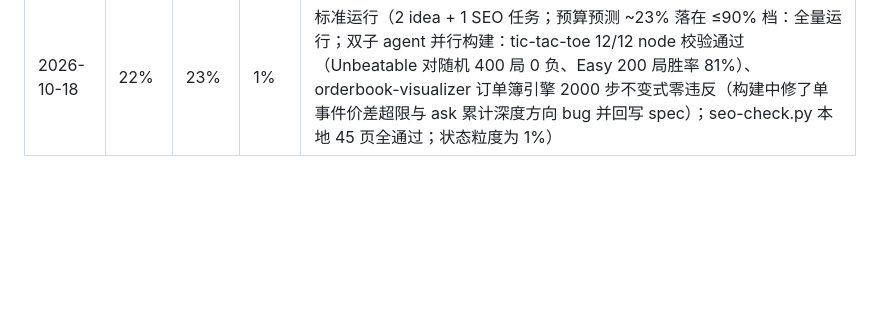
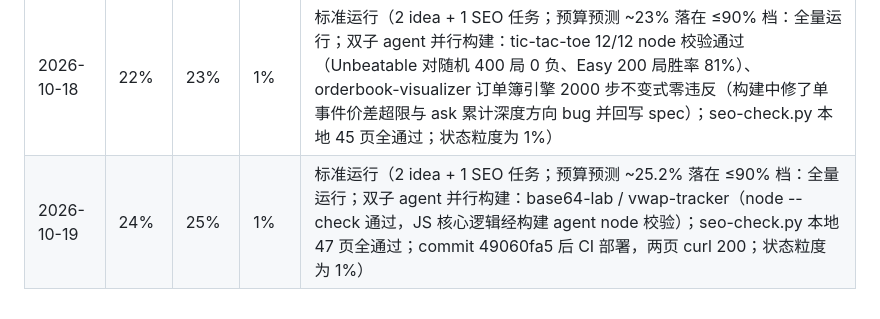
Before and after one commit to yexiangd/shipwright-studio, a Markdown page: docs/token-budget.md, the part around the change. GitHub-like rendering; blank space fills up the shorter version.

Commit message:
Lab: token-budget calibration 2026-10-19

```diff
--- a/docs/token-budget.md
+++ b/docs/token-budget.md
@@ -46,3 +46,4 @@
 | 2026-10-15 | 8% | 11% | 3% | 标准运行（2 idea + 1 SEO 任务；预算预测 ~8.6% 落在 ≤90% 档：全量运行；双子 agent 并行构建：position-size-calculator node 公式校验通过、jwt-decoder 解码核心 20/20 + 高亮 6/6 通过；本地 seo-check 拦截两处坏链 /lab/（已改 /ideas/，spec 同步），重跑 39 页全通过；CI 部署成功，两页 curl 200；状态粒度为 1%） |
 | 2026-10-17 | 20% | 20% | 0% | 标准运行（2 idea + 1 SEO 任务；预算预测 ~21.2% 落在 ≤90% 档：全量运行；双子 agent 并行构建：timestamp-converter 21/21 node 校验通过（构建中修了 wallToEpoch 偏移量双减 bug）、mortgage-calc 公式校验通过（$1M/20%/6.5%/30年 P&I=$5,056.54）；seo-check.py 本地 43 页全通过；commit f60dccee 后 CI 部署，两页 curl 200；状态粒度为 1%，实际成本 <1%） |
 | 2026-10-18 | 22% | 23% | 1% | 标准运行（2 idea + 1 SEO 任务；预算预测 ~23% 落在 ≤90% 档：全量运行；双子 agent 并行构建：tic-tac-toe 12/12 node 校验通过（Unbeatable 对随机 400 局 0 负、Easy 200 局胜率 81%）、orderbook-visualizer 订单簿引擎 2000 步不变式零违反（构建中修了单事件价差超限与 ask 累计深度方向 bug 并回写 spec）；seo-check.py 本地 45 页全通过；状态粒度为 1%） |
+| 2026-10-19 | 24% | 25% | 1% | 标准运行（2 idea + 1 SEO 任务；预算预测 ~25.2% 落在 ≤90% 档：全量运行；双子 agent 并行构建：base64-lab / vwap-tracker（node --check 通过，JS 核心逻辑经构建 agent node 校验）；seo-check.py 本地 47 页全通过；commit 49060fa5 后 CI 部署，两页 curl 200；状态粒度为 1%） | 标准运行（2 idea + 1 SEO 任务；预算预测 ~23% 落在 ≤90% 档：全量运行；双子 agent 并行构建：tic-tac-toe 12/12 node 校验通过（Unbeatable 对随机 400 局 0 负、Easy 200 局胜率 81%）、orderbook-visualizer 订单簿引擎 2000 步不变式零违反（构建中修了单事件价差超限与 ask 累计深度方向 bug 并回写 spec）；seo-check.py 本地 45 页全通过；状态粒度为 1%） |
```
